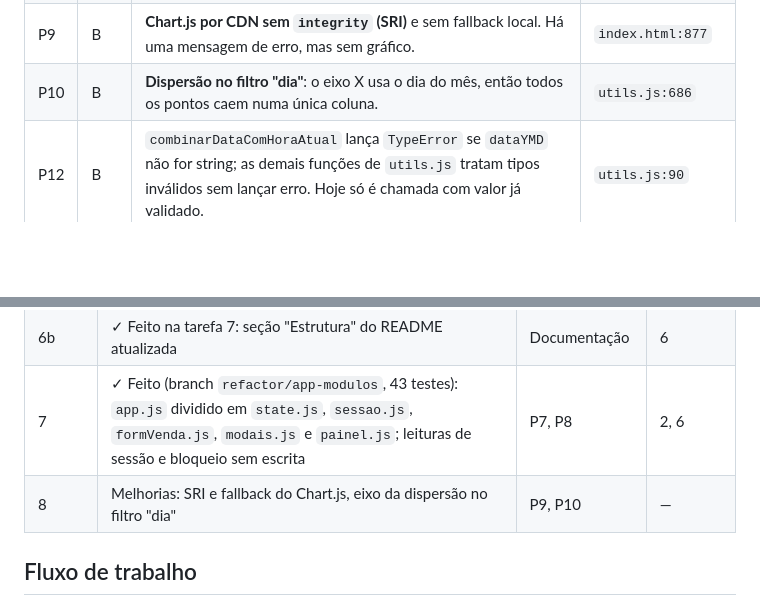
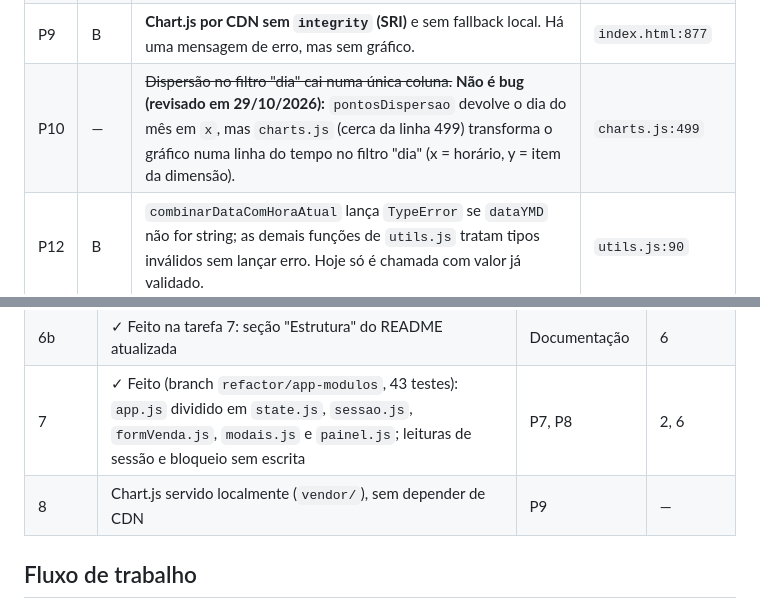
Before and after one commit to JohnathaDev/ranking-vendas, a Markdown page: docs/CONTEXTO.md, 2 parts joined by grey strips. Drawn GitHub-style; blank space fills up the shorter version.

Commit message:
Atualiza CONTEXTO: P10 não é bug, passo 8 restrito ao P9
Co-Authored-By: Claude Opus 5.5 <noreply@anthropic.com>

```diff
--- a/docs/CONTEXTO.md
+++ b/docs/CONTEXTO.md
@@ -138,7 +138,7 @@ Severidade: **A** = bug ou risco funcional, **M** = qualidade ou manutenção, *
 | P7 | M | ~~**Arquivos grandes:** `app.js` (≈1k linhas) mistura bootstrap, painel, formulário e modais; `ranking.js` (≈930) e `charts.js` (≈850) também são grandes.~~ **Resolvido para `app.js` na tarefa 7:** dividido em `state.js`, `sessao.js`, `formVenda.js`, `modais.js`, `painel.js` e `app.js` (≈206 linhas). | `js/` |
 | P8 | M | ~~**Efeito colateral em leitura:** `getSessaoAtiva()` chama `logout()` (escreve no storage), o que pode disparar eventos `storage` em outras abas durante um render. `getEstadoBloqueioLogin()` faz o mesmo ao limpar as tentativas.~~ **Resolvido na tarefa 7:** leituras puras e funções explícitas `limparSessaoInvalida()` e `limparTentativasVencidas()`. | `storage.js` |
 | P9 | B | **Chart.js por CDN sem `integrity` (SRI)** e sem fallback local. Há uma mensagem de erro, mas sem gráfico. | `index.html:877` |
-| P10 | B | **Dispersão no filtro "dia"**: o eixo X usa o dia do mês, então todos os pontos caem numa única coluna. | `utils.js:686` |
+| P10 | — | ~~Dispersão no filtro "dia" cai numa única coluna.~~ **Não é bug (revisado em 29/10/2026):** `pontosDispersao` devolve o dia do mês em `x`, mas `charts.js` (cerca da linha 499) transforma o gráfico numa linha do tempo no filtro "dia" (x = horário, y = item da dimensão). | `charts.js:499` |
 | P12 | B | `combinarDataComHoraAtual` lança `TypeError` se `dataYMD` não for string; as demais funções de `utils.js` tratam tipos inválidos sem lançar erro. Hoje só é chamada com valor já validado. | `utils.js:90` |
 | P13 | B | `formatarPlaca` formata qualquer texto de 7 caracteres alfanuméricos (por exemplo `1234567` → `123-4567`) sem verificar se é placa válida. As placas gravadas já são validadas, então o impacto é baixo. | `utils.js:27` |
 | P14 | B | `addVenda` grava `numeroContrato` com as letras como foram digitadas (`trim()`), embora a unicidade seja verificada em maiúsculas. Assim, a mesma lista pode ter `ct123` e `CT124`. | `storage.js:509` |
@@ -159,7 +159,7 @@ Severidade: **A** = bug ou risco funcional, **M** = qualidade ou manutenção, *
 | 6 | ✓ Feito (branch `chore/ci`): `.github/workflows/ci.yml` (lint, format:check, test) e badge no README. Só roda depois do push | Garantia contínua | 0, 1, 4 |
 | 6b | ✓ Feito na tarefa 7: seção "Estrutura" do README atualizada | Documentação | 6 |
 | 7 | ✓ Feito (branch `refactor/app-modulos`, 43 testes): `app.js` dividido em `state.js`, `sessao.js`, `formVenda.js`, `modais.js` e `painel.js`; leituras de sessão e bloqueio sem escrita | P7, P8 | 2, 6 |
-| 8 | Melhorias: SRI e fallback do Chart.js, eixo da dispersão no filtro "dia" | P9, P10 | — |
+| 8 | Chart.js servido localmente (`vendor/`), sem depender de CDN | P9 | — |
 
 ## Fluxo de trabalho
 
```
